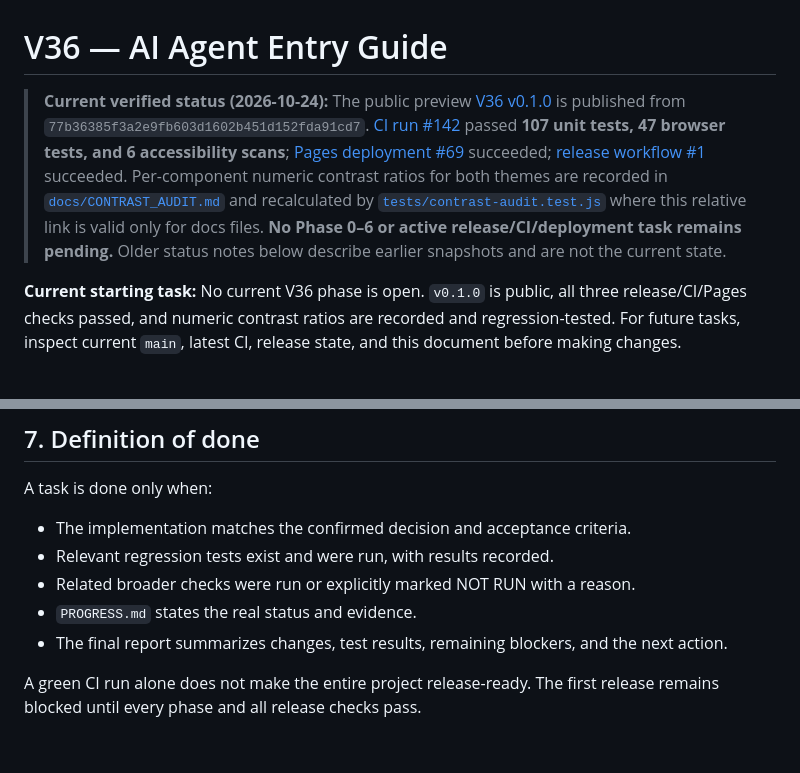
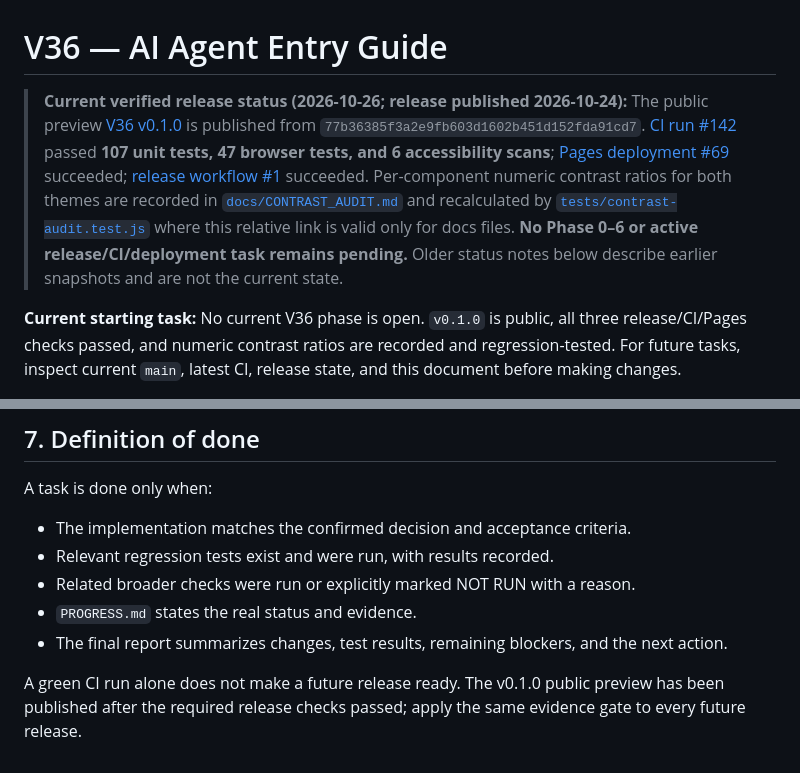
Before and after one commit to vijay3695/V36, a Markdown page: AGENTS.md, 2 parts joined by grey strips. GitHub-like rendering.

Commit message:
docs: update agent guidance for published release

```diff
--- a/AGENTS.md
+++ b/AGENTS.md
@@ -2,7 +2,7 @@
 
 <!-- CURRENT STATUS UPDATE: 2026-10-24. This supersedes earlier snapshots below when they conflict. -->
 
-> **Current verified status (2026-10-24):** The public preview [V36 v0.1.0](https://github.com/vijay3695/V36/releases/tag/v0.1.0) is published from `77b36385f3a2e9fb603d1602b451d152fda91cd7`. [CI run #142](https://github.com/vijay3695/V36/actions/runs/40088851927) passed **107 unit tests, 47 browser tests, and 6 accessibility scans**; [Pages deployment #69](https://github.com/vijay3695/V36/actions/runs/40088851539) succeeded; [release workflow #1](https://github.com/vijay3695/V36/actions/runs/40088852176) succeeded. Per-component numeric contrast ratios for both themes are recorded in [`docs/CONTRAST_AUDIT.md`](CONTRAST_AUDIT.md) and recalculated by [`tests/contrast-audit.test.js`](../tests/contrast-audit.test.js) where this relative link is valid only for docs files. **No Phase 0–6 or active release/CI/deployment task remains pending.** Older status notes below describe earlier snapshots and are not the current state.
+> **Current verified release status (2026-10-26; release published 2026-10-24):** The public preview [V36 v0.1.0](https://github.com/vijay3695/V36/releases/tag/v0.1.0) is published from `77b36385f3a2e9fb603d1602b451d152fda91cd7`. [CI run #142](https://github.com/vijay3695/V36/actions/runs/40088851927) passed **107 unit tests, 47 browser tests, and 6 accessibility scans**; [Pages deployment #69](https://github.com/vijay3695/V36/actions/runs/40088851539) succeeded; [release workflow #1](https://github.com/vijay3695/V36/actions/runs/40088852176) succeeded. Per-component numeric contrast ratios for both themes are recorded in [`docs/CONTRAST_AUDIT.md`](CONTRAST_AUDIT.md) and recalculated by [`tests/contrast-audit.test.js`](../tests/contrast-audit.test.js) where this relative link is valid only for docs files. **No Phase 0–6 or active release/CI/deployment task remains pending.** Older status notes below describe earlier snapshots and are not the current state.
 
 **Current starting task:** No current V36 phase is open. `v0.1.0` is public, all three release/CI/Pages checks passed, and numeric contrast ratios are recorded and regression-tested. For future tasks, inspect current `main`, latest CI, release state, and this document before making changes.
 
@@ -127,4 +127,4 @@ A task is done only when:
 - `PROGRESS.md` states the real status and evidence.
 - The final report summarizes changes, test results, remaining blockers, and the next action.
 
-A green CI run alone does not make the entire project release-ready. The first release remains blocked until every phase and all release checks pass.
+A green CI run alone does not make a future release ready. The v0.1.0 public preview has been published after the required release checks passed; apply the same evidence gate to every future release.
```
